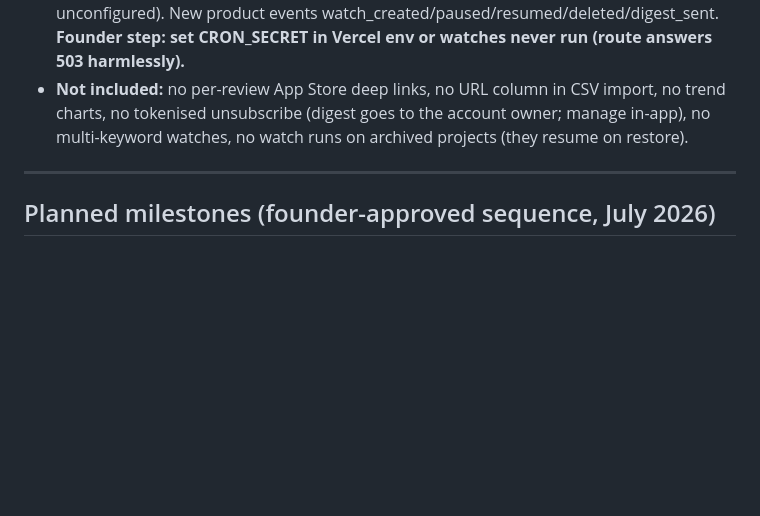
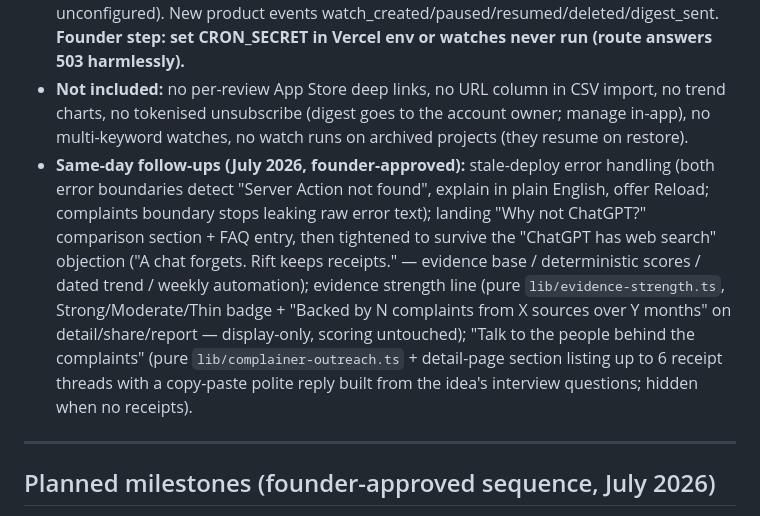
Before and after one commit to anmolsrivastavadev-pixel/rift-, a Markdown page: docs/ROADMAP.md, the part around the change. Drawn GitHub-style; blank space fills up the shorter version.

Commit message:
Docs: record the post-M31 follow-ups in the roadmap
Co-Authored-By: Claude Fable 5 <noreply@anthropic.com>

```diff
--- a/docs/ROADMAP.md
+++ b/docs/ROADMAP.md
@@ -331,6 +331,7 @@ The Start Fresh Test patch addresses workspace-mixing confusion:
 - **M31b — Pain trend signal:** pure `lib/pain-trend.ts` (`computePainTrend`: sourceDate-only — never createdAt, which reads "growing" after every import — last 180 days vs prior 180, <5 dated → "Not enough data"). Display-only: detail header stat + caption, card badge (hidden when insufficient; one grouped dated-rows query for the whole list), share page + Markdown line. NOT a score input; `lib/scoring.ts` untouched; the write-only `Opportunity.growth`/`trend` columns left as-is.
 - **M31c — Weekly niche watch:** `NicheWatch` model (user+project Cascade, `@@unique([userId, projectId, keyword])`, pausedAt/lastRunAt/lastRunStatus/lastRunInserted); finder import core extracted verbatim to `lib/finder-import.ts` (shared by the manual action and the cron so they cannot drift); watch panel on the Complaints page (create/pause/resume/delete, `maxActiveWatches` free 1 / pro 10 via `checkWatchQuota`); first scheduled job: `vercel.json` daily cron → `/api/cron/niche-watch` (CRON_SECRET gate 503/401 — curl-verified; claim-first idempotency; ≤3 watches per invocation, oldest first, per-watch try/catch; watches due weekly). Watch imports record `ComplaintImport.sourceType "watch"` — excluded from the manual finder-search quota by design. Digest email via `buildNicheWatchDigestEmail` (titles only, sent only when inserted>0 or the project is full; import still runs when email is unconfigured). New product events watch_created/paused/resumed/deleted/digest_sent. **Founder step: set CRON_SECRET in Vercel env or watches never run (route answers 503 harmlessly).**
 - **Not included:** no per-review App Store deep links, no URL column in CSV import, no trend charts, no tokenised unsubscribe (digest goes to the account owner; manage in-app), no multi-keyword watches, no watch runs on archived projects (they resume on restore).
+- **Same-day follow-ups (July 2026, founder-approved):** stale-deploy error handling (both error boundaries detect "Server Action not found", explain in plain English, offer Reload; complaints boundary stops leaking raw error text); landing "Why not ChatGPT?" comparison section + FAQ entry, then tightened to survive the "ChatGPT has web search" objection ("A chat forgets. Rift keeps receipts." — evidence base / deterministic scores / dated trend / weekly automation); evidence strength line (pure `lib/evidence-strength.ts`, Strong/Moderate/Thin badge + "Backed by N complaints from X sources over Y months" on detail/share/report — display-only, scoring untouched); "Talk to the people behind the complaints" (pure `lib/complainer-outreach.ts` + detail-page section listing up to 6 receipt threads with a copy-paste polite reply built from the idea's interview questions; hidden when no receipts).
 
 ---
 
```
